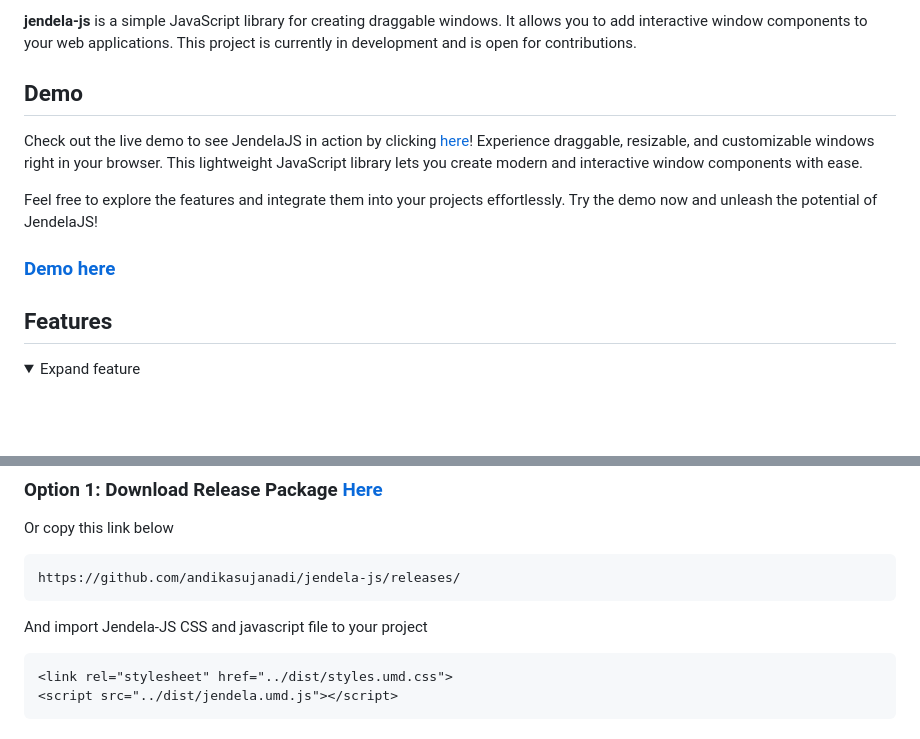
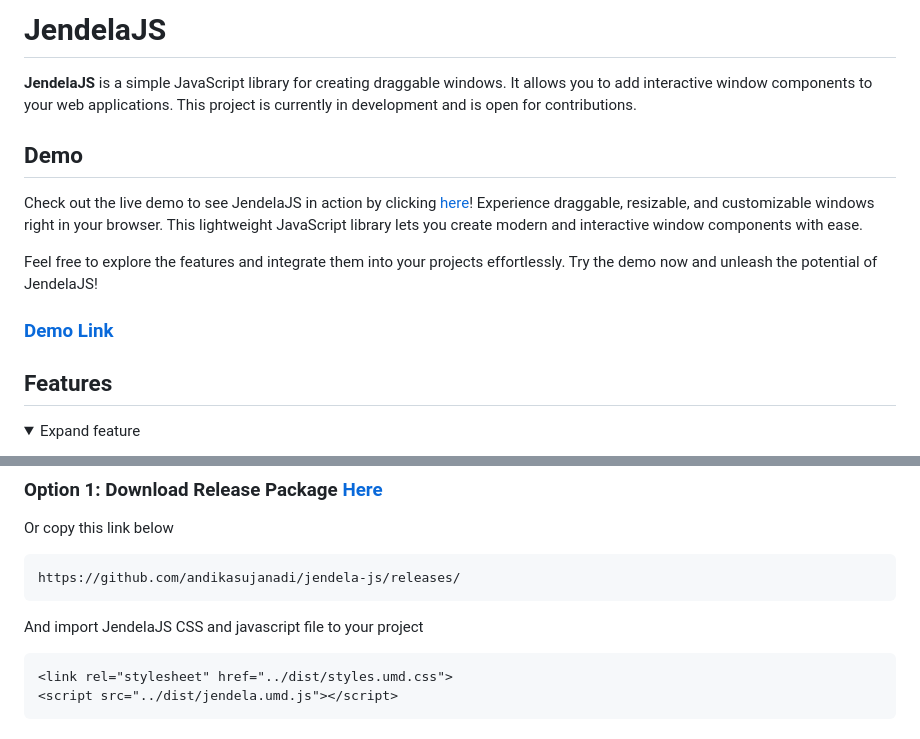
Before and after one commit to andikasujanadi/jendela-js, a Markdown page: README.md, 2 parts joined by grey strips. Rendered like a GitHub page; folded sections open; blank space fills up the shorter version.

````diff
--- a/README.md
+++ b/README.md
@@ -2,12 +4,14 @@
 
-**jendela-js** is a simple JavaScript library for creating draggable windows. It allows you to add interactive window components to your web applications. This project is currently in development and is open for contributions.
+# JendelaJS
+
+**JendelaJS** is a simple JavaScript library for creating draggable windows. It allows you to add interactive window components to your web applications. This project is currently in development and is open for contributions.
 
 ## Demo
 Check out the live demo to see JendelaJS in action by clicking [here](https://andikasujanadi.github.io/jendelajs/)! Experience draggable, resizable, and customizable windows right in your browser. This lightweight JavaScript library lets you create modern and interactive window components with ease.
 
 Feel free to explore the features and integrate them into your projects effortlessly. Try the demo now and unleash the potential of JendelaJS!
 
-### [Demo here](https://andikasujanadi.github.io/jendelajs/)
+### [Demo Link](https://andikasujanadi.github.io/jendelajs/)
 ## Features
 
 <details>
@@ -48,7 +52,7 @@ Or copy this link below
 ```bash
 https://github.com/andikasujanadi/jendela-js/releases/
 ```
-And import Jendela-JS CSS and javascript file to your project
+And import JendelaJS CSS and javascript file to your project
 ```html
 <link rel="stylesheet" href="../dist/styles.umd.css">
 <script src="../dist/jendela.umd.js"></script>
````
Also changed, not shown: other parts of README.md (+3 -1 lines).
